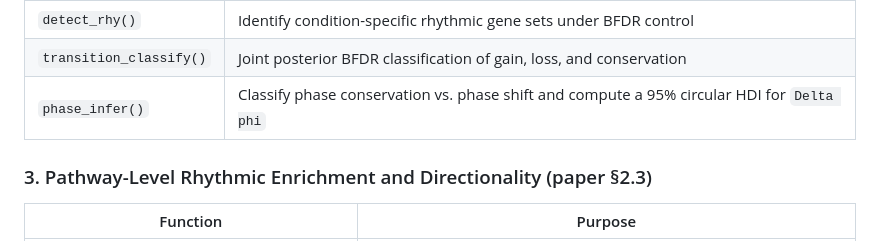
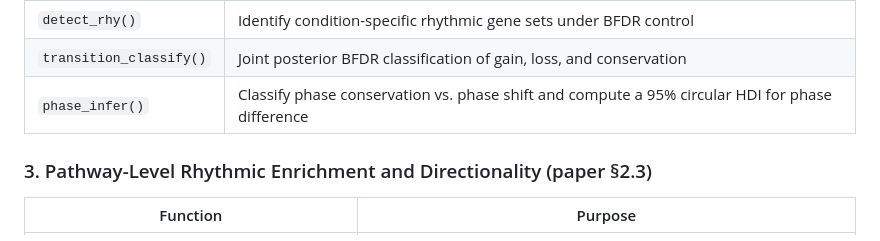
Before and after one commit to quythien/BayRC, a Markdown page: README.md, the part around one of its changes. Drawn GitHub-style.

```diff
--- a/README.md
+++ b/README.md
@@ -633,7 +633,7 @@ real signal rather than uncertainty from weak rhythmicity.
 |---|---|
 | `detect_rhy()` | Identify condition-specific rhythmic gene sets under BFDR control |
 | `transition_classify()` | Joint posterior BFDR classification of gain, loss, and conservation |
-| `phase_infer()` | Classify phase conservation vs. phase shift and compute a 95% circular HDI for `Delta phi` |
+| `phase_infer()` | Classify phase conservation vs. phase shift and compute a 95% circular HDI for phase difference|
 
 ### 3. Pathway-Level Rhythmic Enrichment and Directionality (paper §2.3)
 
```
Also changed, not shown: other parts of README.md (+1 -1 lines).
